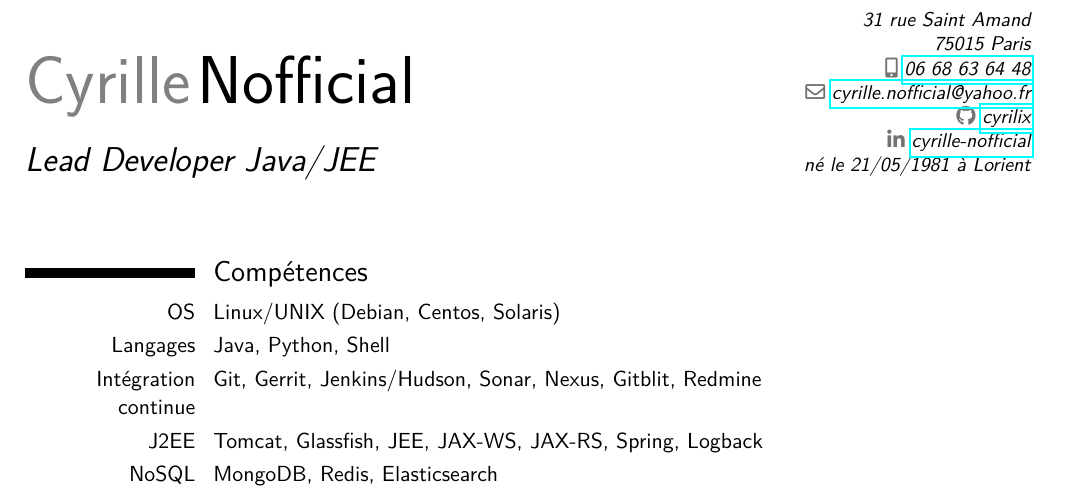
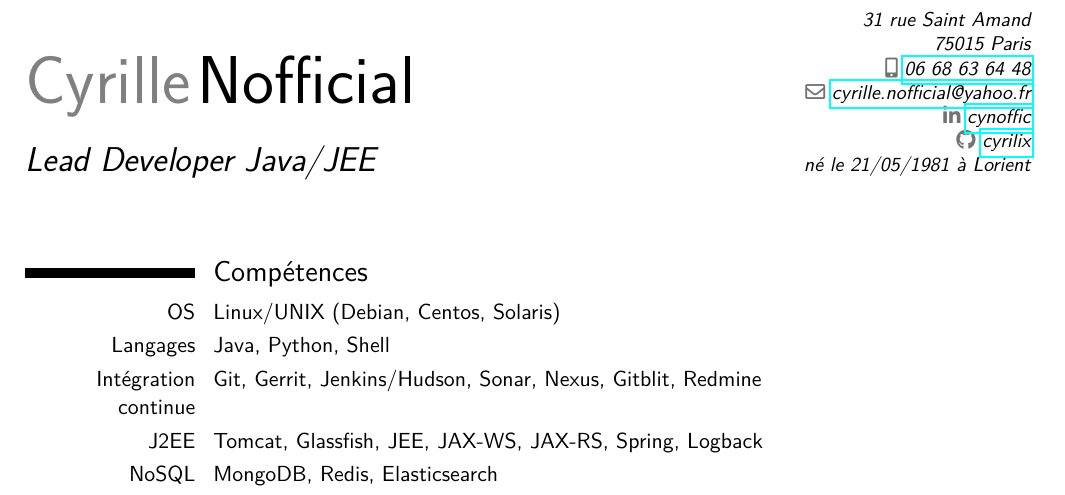
Before and after one commit to cyrilix/CV, a LaTeX CV (src/cv-Cyrille_Nofficial.tex): part of page 1 of 3, cut so that both start at the same text. Compiled offline with pdfLaTeX.

Commit message:
Fix linked url
Use custom linkedin short name.

```diff
--- a/src/cv-Cyrille_Nofficial.tex
+++ b/src/cv-Cyrille_Nofficial.tex
@@ -44,10 +44,10 @@
 \email{cyrille.nofficial@yahoo.fr}                               % optional, remove / comment the line if not wanted
 
 %\homepage{www.johndoe.com}                         % optional, remove / comment the line if not wanted
-%\social[linkedin]{cyrille-nofficial}                        % optional, remove / comment the line if not wanted
+\social[linkedin]{cynoffic}                        % optional, remove / comment the line if not wanted
 %\social[twitter]{jdoe}                             % optional, remove / comment the line if not wanted
 \social[github]{cyrilix}                              % optional, remove / comment the line if not wanted
-\collectionadd[linkedin]{socials}{\protect\httplink[cyrille-nofficial]{fr.linkedin.com/pub/cyrille-nofficial/87/aa9/371/}}
+%\collectionadd[linkedin]{socials}{\protect\httplink[cyrille-nofficial]{fr.linkedin.com/pub/cyrille-nofficial/87/aa9/371/}}
 
 
 %\photo[64pt][0.4pt]{photo.jpg}                       % optional, remove / comment the line if not wanted; '64pt' is the height the picture must be resized to, 0.4pt is the thickness of the frame around it (put it to 0pt for no frame) and 'picture' is the name of the picture file
```
